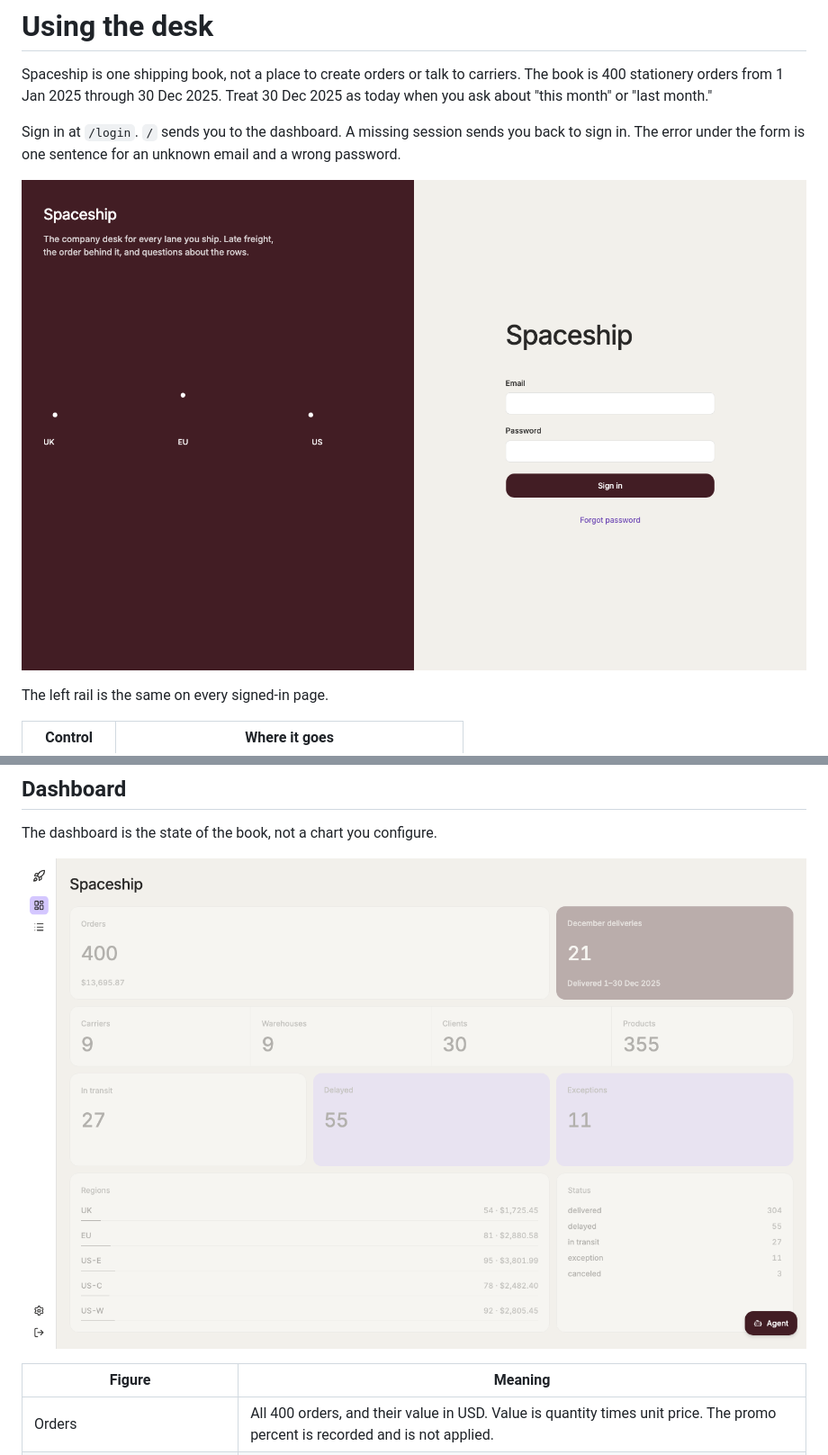
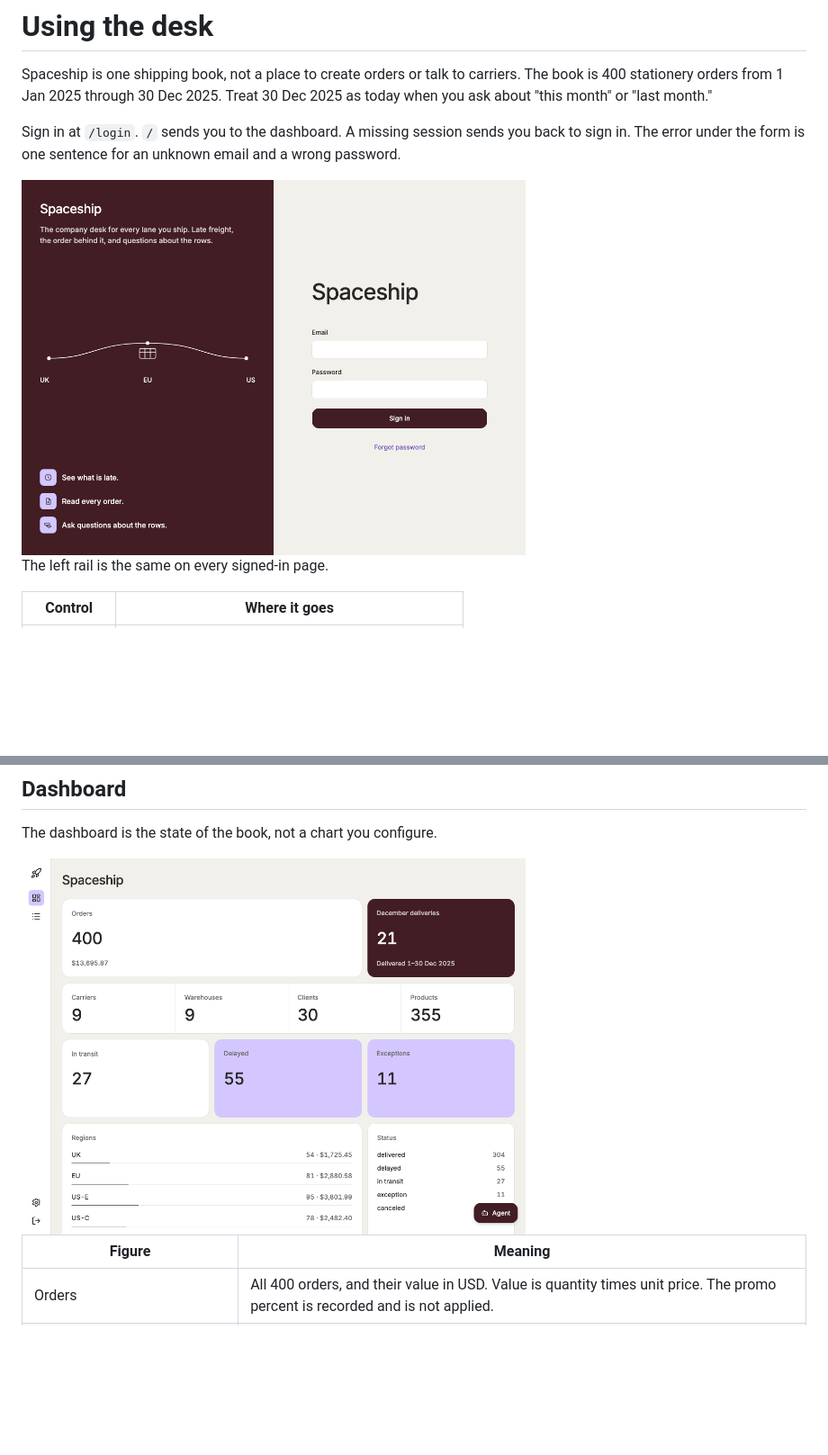
Before and after one commit to robosushie/spaceshipapp-assignment, a Markdown page: docs/using.md, 2 parts joined by grey strips. Shown at 90% size. Rendered like a GitHub page; pictures changed too: docs/images/dashboard.png, docs/images/sign-in.png; blank space fills up the shorter version.

```diff
--- a/docs/using.md
+++ b/docs/using.md
@@ -4,7 +4,7 @@ Spaceship is one shipping book, not a place to create orders or talk to carriers
 
 Sign in at `/login`. `/` sends you to the dashboard. A missing session sends you back to sign in. The error under the form is one sentence for an unknown email and a wrong password.
 
-![Sign in](images/sign-in.png)
+<img src="images/sign-in.png" alt="Sign in" width="560">
 
 The left rail is the same on every signed-in page.
 
@@ -22,7 +22,7 @@ On a narrow screen the rail sits along the bottom.
 
 The dashboard is the state of the book, not a chart you configure.
 
-![Dashboard](images/dashboard.png)
+<img src="images/dashboard.png" alt="Dashboard" width="560">
 
 | Figure | Meaning |
 | --- | --- |
```
Also changed, not shown: other parts of docs/using.md (+3 -3 lines), README.md (+5 -5 lines), docs/images/agent.png, docs/images/details.png, docs/images/settings.png.
